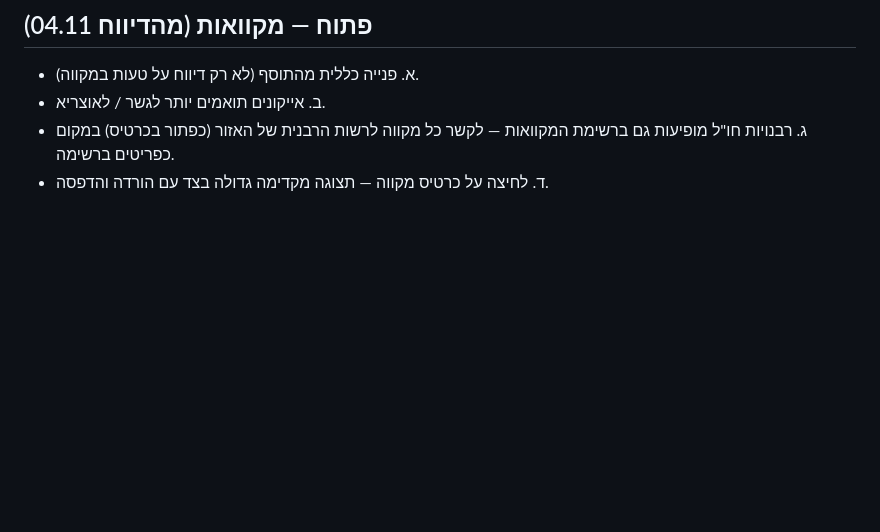
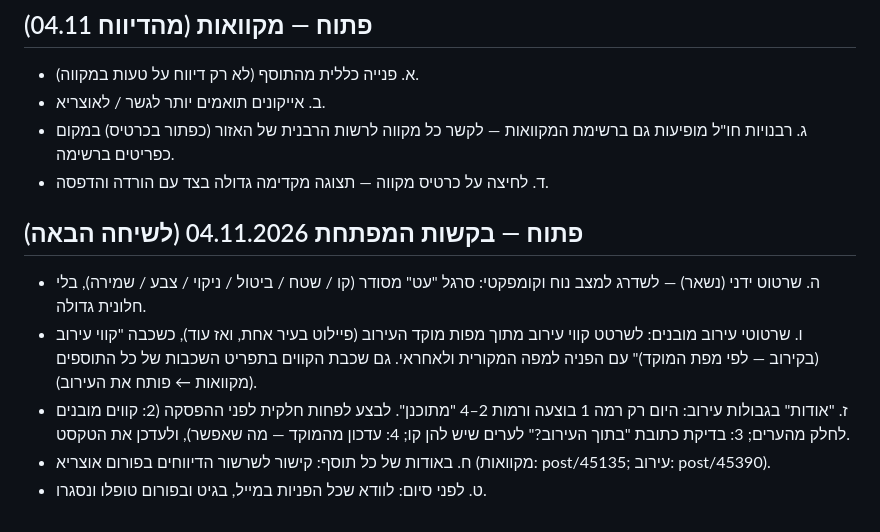
Before and after one commit to Hadabadra/Mikvaot, a Markdown page: shared/REQUESTS-2026-11-04.md, the part around the change. GitHub-like rendering; blank space fills up the shorter version.

Commit message:
REQUESTS-2026-11-04: בקשות המפתחת לשיחה הבאה (עט שרטוט, קווי עירוב מובנים, אודות, פורום)
Co-Authored-By: Claude Opus 5.5 <noreply@anthropic.com>
Claude-Session: https://claude.ai/code/session_01Y1KP5wdpnx1qQHDu9RfRnt

```diff
--- a/shared/REQUESTS-2026-11-04.md
+++ b/shared/REQUESTS-2026-11-04.md
@@ -34,3 +34,10 @@
 - ב. אייקונים תואמים יותר לגשר / לאוצריא.
 - ג. רבנויות חו"ל מופיעות גם ברשימת המקוואות — לקשר כל מקווה לרשות הרבנית של האזור (כפתור בכרטיס) במקום כפריטים ברשימה.
 - ד. לחיצה על כרטיס מקווה — תצוגה מקדימה גדולה בצד עם הורדה והדפסה.
+
+## פתוח — בקשות המפתחת 04.11.2026 (לשיחה הבאה)
+- ה. שרטוט ידני (נשאר) — לשדרג למצב נוח וקומפקטי: סרגל "עט" מסודר (קו / שטח / ביטול / ניקוי / צבע / שמירה), בלי חלונית גדולה.
+- ו. שרטוטי עירוב מובנים: לשרטט קווי עירוב מתוך מפות מוקד העירוב (פיילוט בעיר אחת, ואז עוד), כשכבה "קווי עירוב (בקירוב — לפי מפת המוקד)" עם הפניה למפה המקורית ולאחראי. גם שכבת הקווים בתפריט השכבות של כל התוספים (מקוואות ← פותח את העירוב).
+- ז. "אודות" בגבולות עירוב: היום רק רמה 1 בוצעה ורמות 2–4 "מתוכנן". לבצע לפחות חלקית לפני ההפסקה (2: קווים מובנים לחלק מהערים; 3: בדיקת כתובת "בתוך העירוב?" לערים שיש להן קו; 4: עדכון מהמוקד — מה שאפשר), ולעדכן את הטקסט.
+- ח. באודות של כל תוסף: קישור לשרשור הדיווחים בפורום אוצריא (מקוואות: post/45135; עירוב: post/45390).
+- ט. לפני סיום: לוודא שכל הפניות במייל, בגיט ובפורום טופלו ונסגרו.
```
